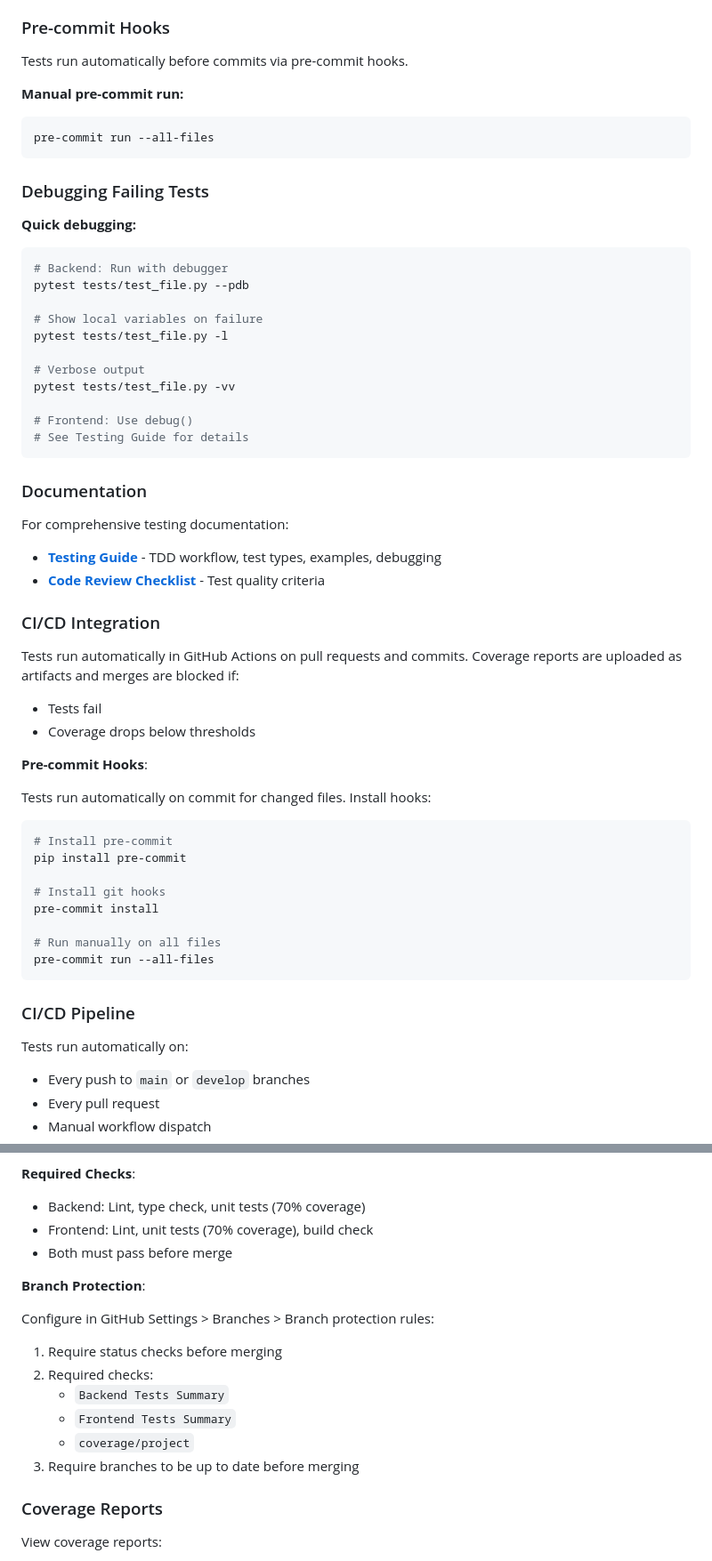
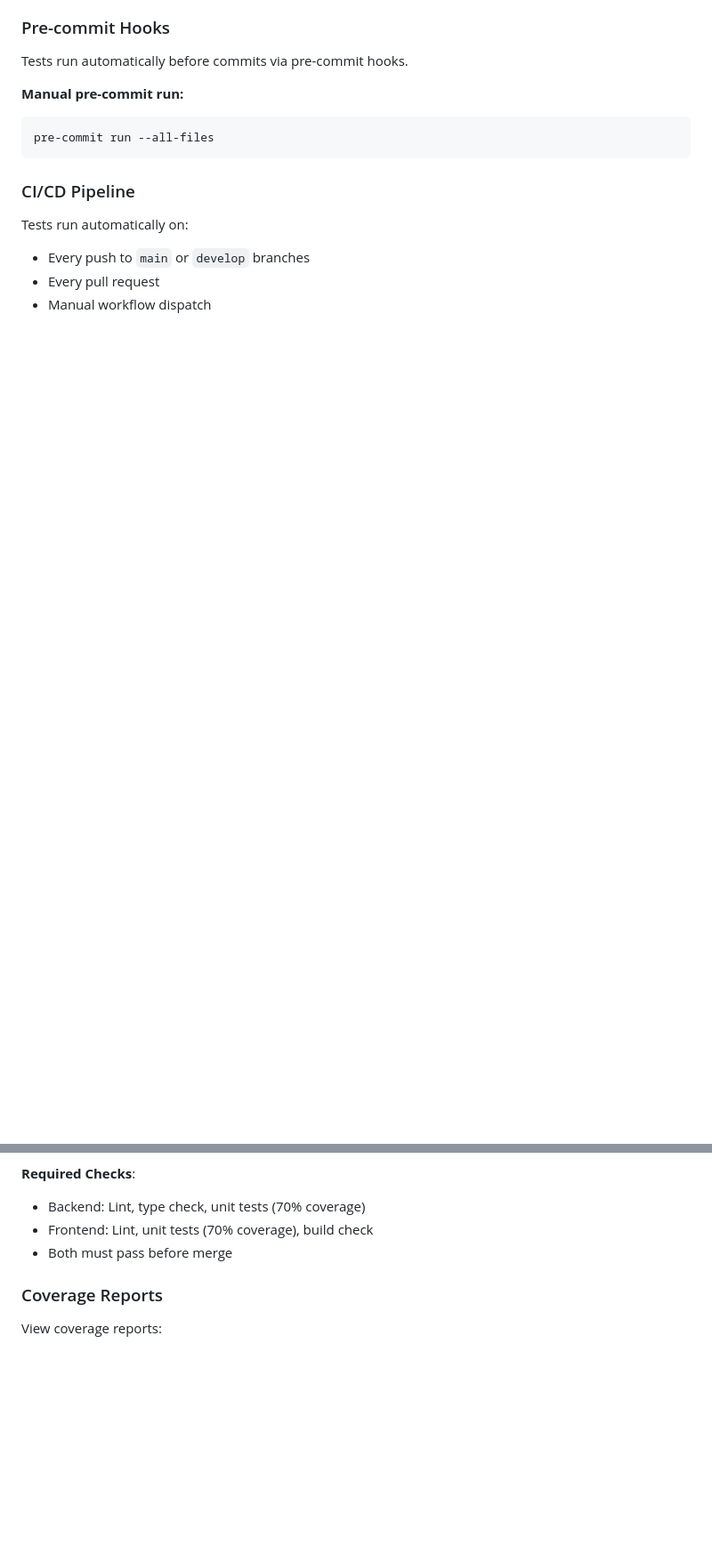
Before and after one commit to gabcoyne/call-coach, a Markdown page: README.md, 2 parts joined by grey strips. Shown at 89% size. Rendered like a GitHub page; blank space fills up the shorter version.

````diff
--- a/README.md
+++ b/README.md
@@ -677,53 +591,6 @@ Tests run automatically before commits via pre-commit hooks.
 **Manual pre-commit run:**
 
 ```bash
-pre-commit run --all-files
-```
-
-### Debugging Failing Tests
-
-**Quick debugging:**
-
-```bash
-# Backend: Run with debugger
-pytest tests/test_file.py --pdb
-
-# Show local variables on failure
-pytest tests/test_file.py -l
-
-# Verbose output
-pytest tests/test_file.py -vv
-
-# Frontend: Use debug()
-# See Testing Guide for details
-```
-
-### Documentation
-
-For comprehensive testing documentation:
-
-- **[Testing Guide](docs/testing-guide.md)** - TDD workflow, test types, examples, debugging
-- **[Code Review Checklist](docs/code-review.md)** - Test quality criteria
-
-### CI/CD Integration
-
-Tests run automatically in GitHub Actions on pull requests and commits. Coverage reports are uploaded as artifacts and merges are blocked if:
-
-- Tests fail
-- Coverage drops below thresholds
-
-**Pre-commit Hooks**:
-
-Tests run automatically on commit for changed files. Install hooks:
-
-```bash
-# Install pre-commit
-pip install pre-commit
-
-# Install git hooks
-pre-commit install
-
-# Run manually on all files
 pre-commit run --all-files
 ```
 
@@ -740,17 +607,6 @@ Tests run automatically on:
 - Backend: Lint, type check, unit tests (70% coverage)
 - Frontend: Lint, unit tests (70% coverage), build check
 - Both must pass before merge
-
-**Branch Protection**:
-
-Configure in GitHub Settings > Branches > Branch protection rules:
-
-1. Require status checks before merging
-2. Required checks:
-   - `Backend Tests Summary`
-   - `Frontend Tests Summary`
-   - `coverage/project`
-3. Require branches to be up to date before merging
 
 ### Coverage Reports
 
````
Also changed, not shown: other parts of README.md (+70 -156 lines), CLAUDE.md (+15 -55 lines), 1 other file.
